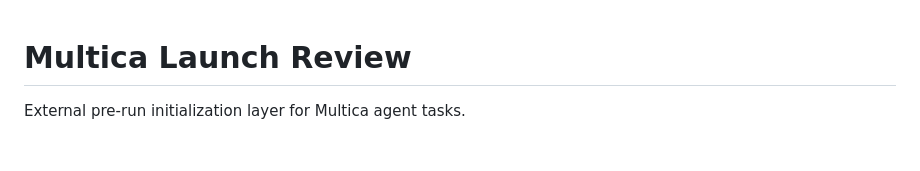
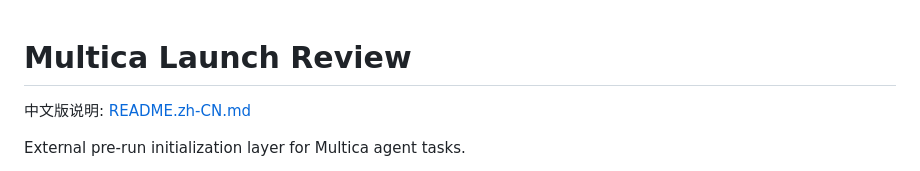
Before and after one commit to yujiezhang-ops/MulticaPlusPlus, a Markdown page: README.md, the part around the change. GitHub-like rendering; blank space fills up the shorter version.

```diff
--- a/README.md
+++ b/README.md
@@ -1,4 +1,6 @@
 # Multica Launch Review
+
+中文版说明: [README.zh-CN.md](README.zh-CN.md)
 
 External pre-run initialization layer for Multica agent tasks.
 
```
Also changed, not shown: README.zh-CN.md (added, +122 -0 lines), docs/prd/MulticaPlusPlus-PRD.zh-CN.md (added, +247 -0 lines).
